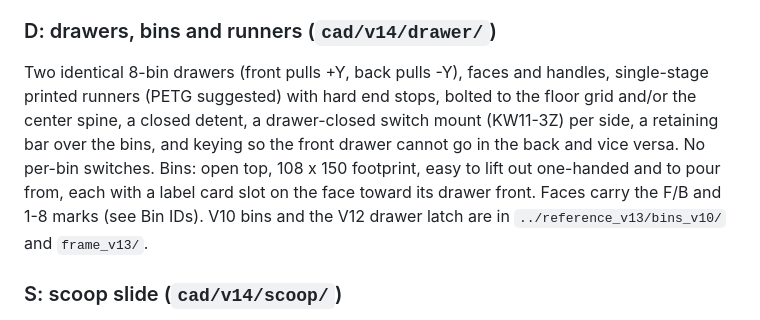
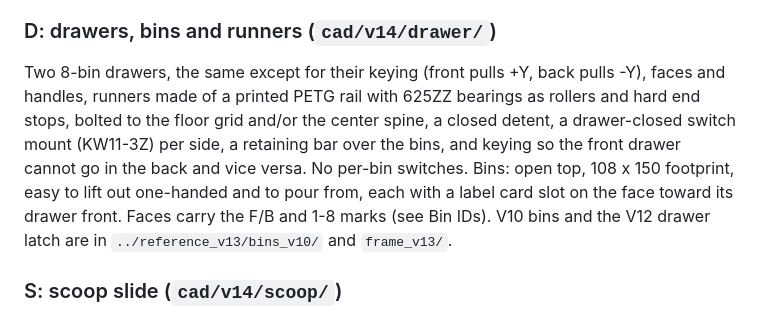
Before and after one commit to jerrekt/Bricked-Sorting, a Markdown page: cad/v14/INTERFACE.md, the part around the change. Drawn GitHub-style.

Commit message:
Interface 3: drawer section matches the roller runners
Co-Authored-By: Claude Opus 5.5 <noreply@anthropic.com>
Claude-Session: https://claude.ai/code/session_0146zy9cxrsqeqrajxLhAutd

```diff
--- a/cad/v14/INTERFACE.md
+++ b/cad/v14/INTERFACE.md
@@ -55,7 +55,7 @@ Bought parts allowed: electronics, motors, servos, switches, LEDs, 625ZZ bearing
 Ribbed panels that are the structure: floor, four walls per brick, deck panel, roof, two studs, corner columns. Joints bolted with M3 inserts (tongue + 2 bolts per 100 mm of seam is a fair start). Add hidden bracing so a drawer pulled out 220 with 5 kg in it does not rack the frame. Front and back walls each have a drawer opening; the area above (z 186..390) carries the deck. A center spine under the beam (y ±66) is the natural place to stiffen the floor and to carry the inner runners. Side walls carry the beam mount inserts. Back wall also has the removable access panel in the deck brick. Studs like V13's 78/79 quarter rings (reference in `../reference_v13/frame_v13/`). Look: LEGO red brick, studs on top; no visible screws on the front if you can avoid it.
 
 ### D: drawers, bins and runners (`cad/v14/drawer/`)
-Two identical 8-bin drawers (front pulls +Y, back pulls -Y), faces and handles, single-stage printed runners (PETG suggested) with hard end stops, bolted to the floor grid and/or the center spine, a closed detent, a drawer-closed switch mount (KW11-3Z) per side, a retaining bar over the bins, and keying so the front drawer cannot go in the back and vice versa. No per-bin switches. Bins: open top, 108 x 150 footprint, easy to lift out one-handed and to pour from, each with a label card slot on the face toward its drawer front. Faces carry the F/B and 1-8 marks (see Bin IDs). V10 bins and the V12 drawer latch are in `../reference_v13/bins_v10/` and `frame_v13/`.
+Two 8-bin drawers, the same except for their keying (front pulls +Y, back pulls -Y), faces and handles, runners made of a printed PETG rail with 625ZZ bearings as rollers and hard end stops, bolted to the floor grid and/or the center spine, a closed detent, a drawer-closed switch mount (KW11-3Z) per side, a retaining bar over the bins, and keying so the front drawer cannot go in the back and vice versa. No per-bin switches. Bins: open top, 108 x 150 footprint, easy to lift out one-handed and to pour from, each with a label card slot on the face toward its drawer front. Faces carry the F/B and 1-8 marks (see Bin IDs). V10 bins and the V12 drawer latch are in `../reference_v13/bins_v10/` and `frame_v13/`.
 
 ### S: scoop slide (`cad/v14/scoop/`)
 The printed beam (closed box ~65 tall x 40 deep in PLA, 4-5 keyed segments with internal splices, joints staggered and none at midspan; target < 2 mm sag at center) that bolts to the side-wall inserts, a carriage on 625ZZ bearings, a NEMA17 (BJ's salvaged 48 mm, 5 mm shaft; no lead-screw motor) + GT2 belt drive with a printed idler and tensioner, a homing endstop (KW11-3Z) at -X, the scoop and its tilt servo (MG996R or a smaller servo if it fits; say which), and a cable path from the carriage to a deck cable slot. Must hit all 17 poses (receive + 8 x 2 dumps). At each dump the brick leaves the lip at |y| >= 100 and z >= 190 on a surface tilted at least 40 deg, and nothing dips below z 186. Pivot the scoop on its own shaft or bushings, not on the servo horn. Run the belt near the beam's mid-height. The V3 carriage, hub and open scoop are in `../reference_v13/carriage_v3/` for reference.
```
